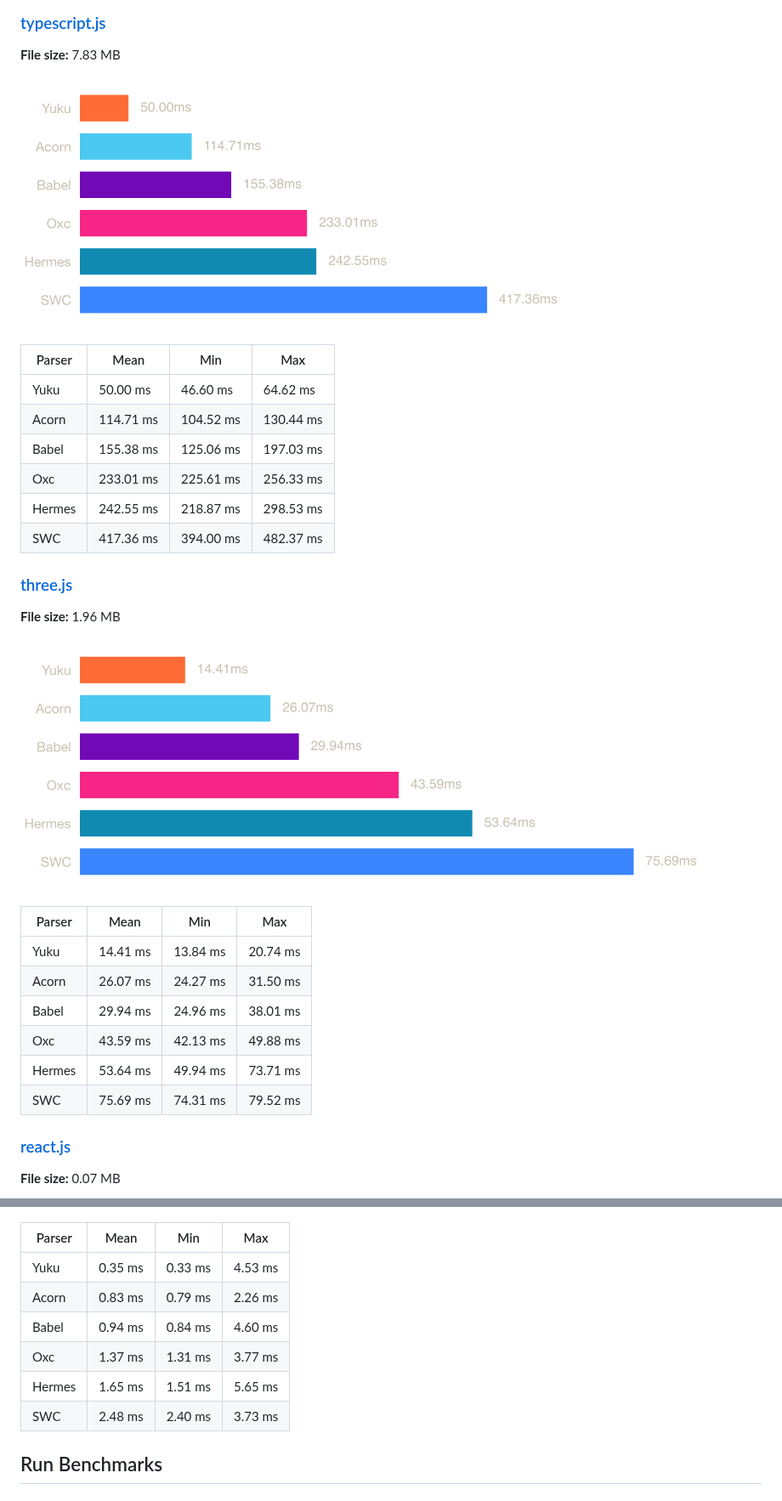
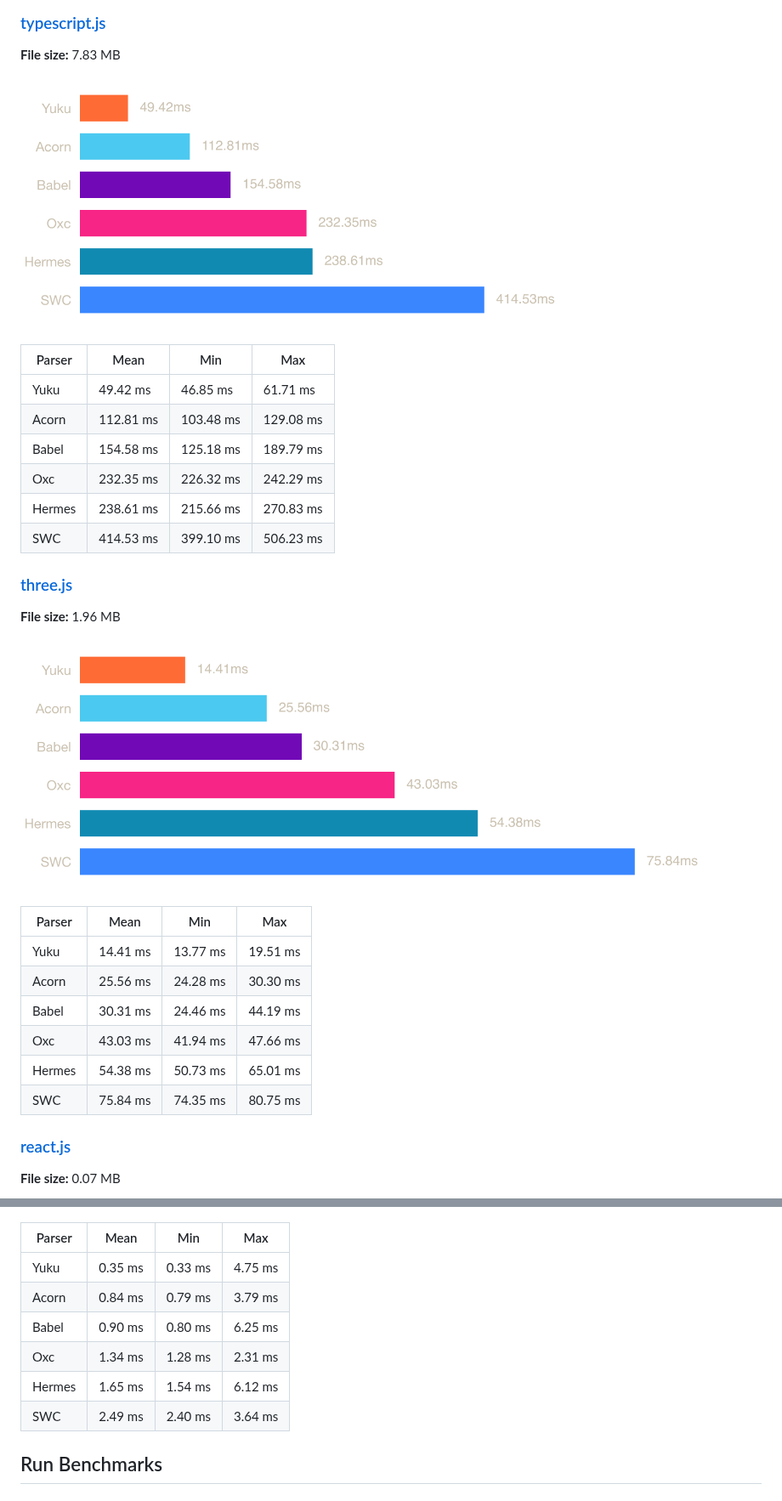
Before and after one commit to yuku-toolchain/ecmascript-parser-benchmark-js, a Markdown page: README.md, 2 parts joined by grey strips. Shown at 85% size. Drawn GitHub-style; pictures changed too: charts/three.png, charts/typescript.png.

Commit message:
chore: update daily benchmark results

```diff
--- a/README.md
+++ b/README.md
@@ -47,12 +47,12 @@ A high-performance & spec-compliant JavaScript/TypeScript compiler written in Zi
 
 | Parser | Mean | Min | Max |
 |--------|------|-----|-----|
-| Yuku | 50.00 ms | 46.60 ms | 64.62 ms |
-| Acorn | 114.71 ms | 104.52 ms | 130.44 ms |
-| Babel | 155.38 ms | 125.06 ms | 197.03 ms |
-| Oxc | 233.01 ms | 225.61 ms | 256.33 ms |
-| Hermes | 242.55 ms | 218.87 ms | 298.53 ms |
-| SWC | 417.36 ms | 394.00 ms | 482.37 ms |
+| Yuku | 49.42 ms | 46.85 ms | 61.71 ms |
+| Acorn | 112.81 ms | 103.48 ms | 129.08 ms |
+| Babel | 154.58 ms | 125.18 ms | 189.79 ms |
+| Oxc | 232.35 ms | 226.32 ms | 242.29 ms |
+| Hermes | 238.61 ms | 215.66 ms | 270.83 ms |
+| SWC | 414.53 ms | 399.10 ms | 506.23 ms |
 
 ### [three.js](https://raw.githubusercontent.com/yuku-toolchain/parser-benchmark-files/refs/heads/main/three.js)
 
@@ -62,12 +62,12 @@ A high-performance & spec-compliant JavaScript/TypeScript compiler written in Zi
 
 | Parser | Mean | Min | Max |
 |--------|------|-----|-----|
-| Yuku | 14.41 ms | 13.84 ms | 20.74 ms |
-| Acorn | 26.07 ms | 24.27 ms | 31.50 ms |
-| Babel | 29.94 ms | 24.96 ms | 38.01 ms |
-| Oxc | 43.59 ms | 42.13 ms | 49.88 ms |
-| Hermes | 53.64 ms | 49.94 ms | 73.71 ms |
-| SWC | 75.69 ms | 74.31 ms | 79.52 ms |
+| Yuku | 14.41 ms | 13.77 ms | 19.51 ms |
+| Acorn | 25.56 ms | 24.28 ms | 30.30 ms |
+| Babel | 30.31 ms | 24.46 ms | 44.19 ms |
+| Oxc | 43.03 ms | 41.94 ms | 47.66 ms |
+| Hermes | 54.38 ms | 50.73 ms | 65.01 ms |
+| SWC | 75.84 ms | 74.35 ms | 80.75 ms |
 
 ### [react.js](https://raw.githubusercontent.com/yuku-toolchain/parser-benchmark-files/refs/heads/main/react.js)
 
@@ -77,12 +77,12 @@ A high-performance & spec-compliant JavaScript/TypeScript compiler written in Zi
 
 | Parser | Mean | Min | Max |
 |--------|------|-----|-----|
-| Yuku | 0.35 ms | 0.33 ms | 4.53 ms |
-| Acorn | 0.83 ms | 0.79 ms | 2.26 ms |
-| Babel | 0.94 ms | 0.84 ms | 4.60 ms |
-| Oxc | 1.37 ms | 1.31 ms | 3.77 ms |
-| Hermes | 1.65 ms | 1.51 ms | 5.65 ms |
-| SWC | 2.48 ms | 2.40 ms | 3.73 ms |
+| Yuku | 0.35 ms | 0.33 ms | 4.75 ms |
+| Acorn | 0.84 ms | 0.79 ms | 3.79 ms |
+| Babel | 0.90 ms | 0.80 ms | 6.25 ms |
+| Oxc | 1.34 ms | 1.28 ms | 2.31 ms |
+| Hermes | 1.65 ms | 1.54 ms | 6.12 ms |
+| SWC | 2.49 ms | 2.40 ms | 3.64 ms |
 
 ## Run Benchmarks
 
```
Also changed, not shown: charts/react.png, 3 other files.
